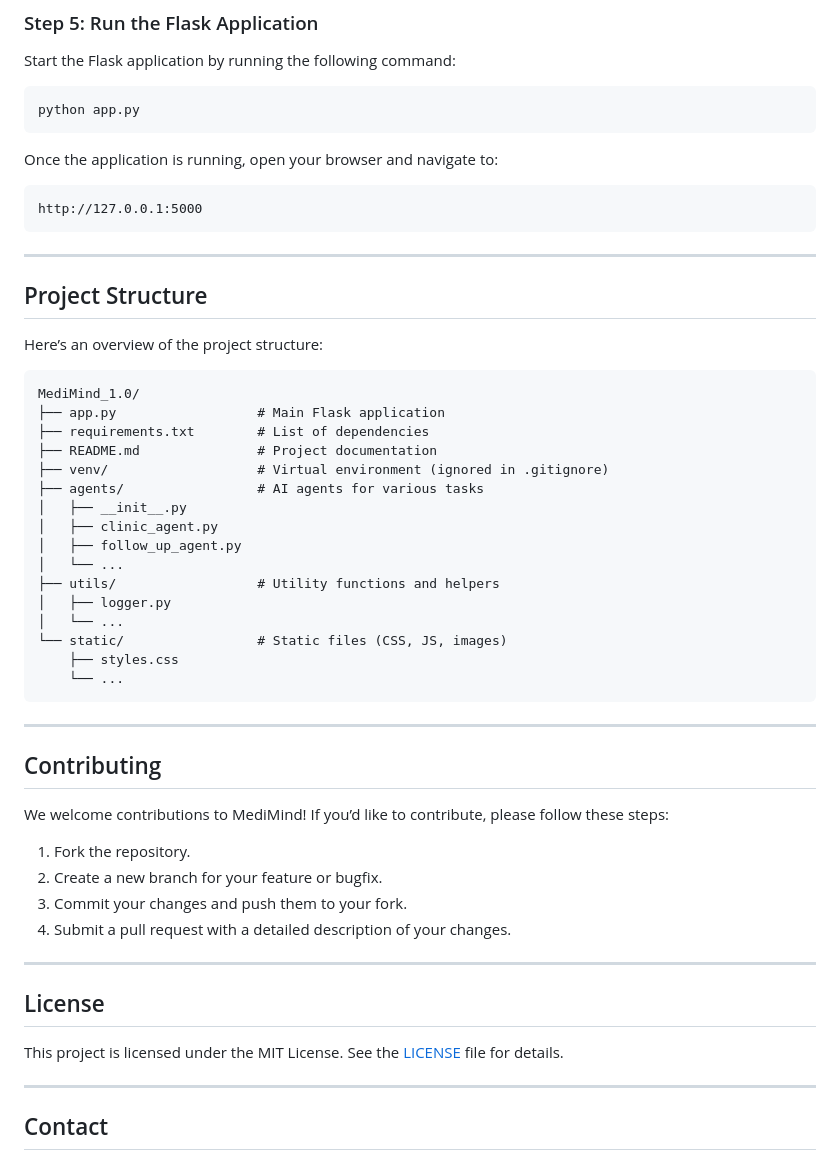
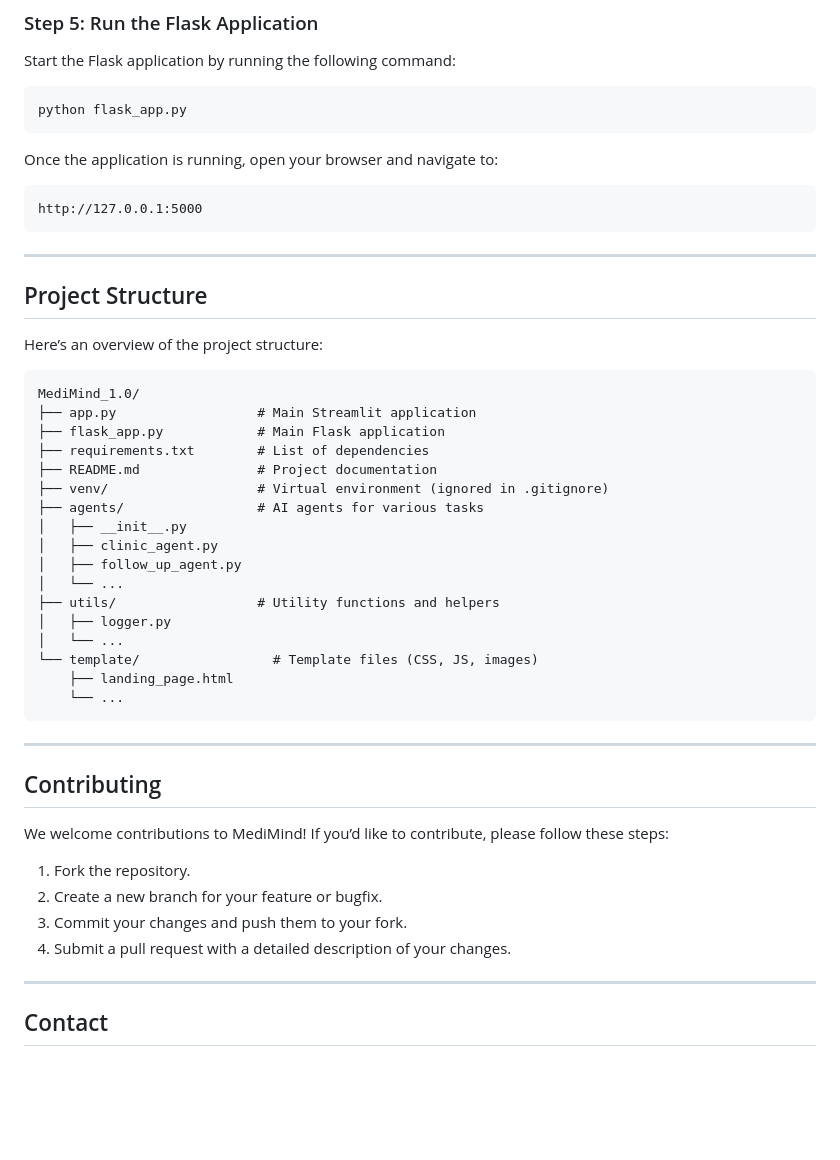
Before and after one commit to GeekyRiolu/MediMind_1.0, a Markdown page: README.md, the part around the change. Drawn GitHub-style; blank space fills up the shorter version.

````diff
--- a/README.md
+++ b/README.md
@@ -91,7 +91,7 @@ pip install -r requirements.txt
 Start the Flask application by running the following command:
 
 ```bash
-python app.py
+python flask_app.py
 ```
 
 Once the application is running, open your browser and navigate to:
@@ -107,7 +107,8 @@ Here’s an overview of the project structure:
 
 ```
 MediMind_1.0/
-├── app.py                  # Main Flask application
+├── app.py                  # Main Streamlit application
+├── flask_app.py            # Main Flask application
 ├── requirements.txt        # List of dependencies
 ├── README.md               # Project documentation
 ├── venv/                   # Virtual environment (ignored in .gitignore)
@@ -119,8 +120,8 @@ MediMind_1.0/
 ├── utils/                  # Utility functions and helpers
 │   ├── logger.py
 │   └── ...
-└── static/                 # Static files (CSS, JS, images)
-    ├── styles.css
+└── template/                 # Template files (CSS, JS, images)
+    ├── landing_page.html
     └── ...
 ```
 
@@ -132,11 +133,6 @@ We welcome contributions to MediMind! If you’d like to contribute, please foll
 2. Create a new branch for your feature or bugfix.
 3. Commit your changes and push them to your fork.
 4. Submit a pull request with a detailed description of your changes.
-
----
-
-## License
-This project is licensed under the MIT License. See the [LICENSE](LICENSE) file for details.
 
 ---
 
````
